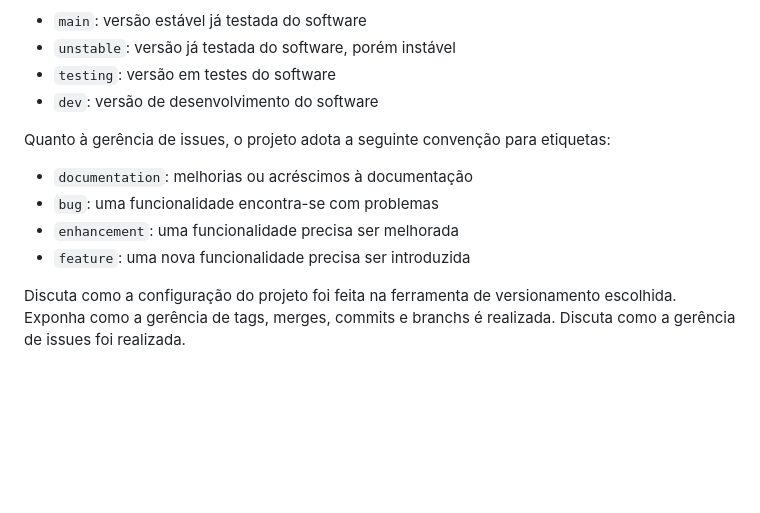
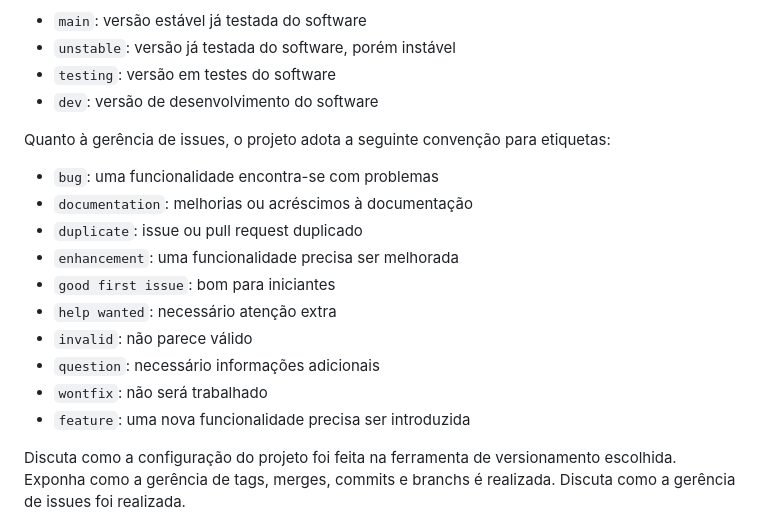
Before and after one commit to wesley-hs/clickimoveis1, a Markdown page: docs/03-Metodologia.md, the part around the change. Rendered like a GitHub page; blank space fills up the shorter version.

Commit message:
alterado labels

```diff
--- a/docs/03-Metodologia.md
+++ b/docs/03-Metodologia.md
@@ -21,9 +21,15 @@ O projeto segue a seguinte convenção para o nome de branches:
 Quanto à gerência de issues, o projeto adota a seguinte convenção para
 etiquetas:
 
+- `bug`: uma funcionalidade encontra-se com problemas
 - `documentation`: melhorias ou acréscimos à documentação
-- `bug`: uma funcionalidade encontra-se com problemas
+- `duplicate`: issue ou pull request duplicado
 - `enhancement`: uma funcionalidade precisa ser melhorada
+- `good first issue`: bom para iniciantes
+- `help wanted`: necessário atenção extra
+- `invalid`: não parece válido
+- `question`: necessário informações adicionais
+- `wontfix`: não será trabalhado
 - `feature`: uma nova funcionalidade precisa ser introduzida
 
 Discuta como a configuração do projeto foi feita na ferramenta de versionamento escolhida. Exponha como a gerência de tags, merges, commits e branchs é realizada. Discuta como a gerência de issues foi realizada.
```
